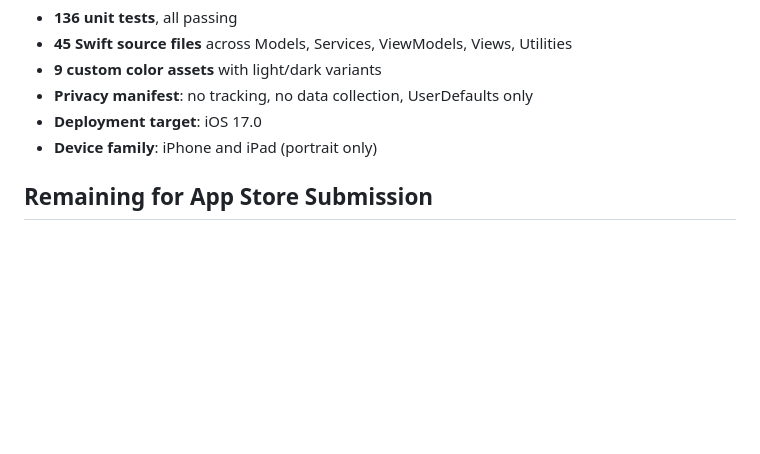
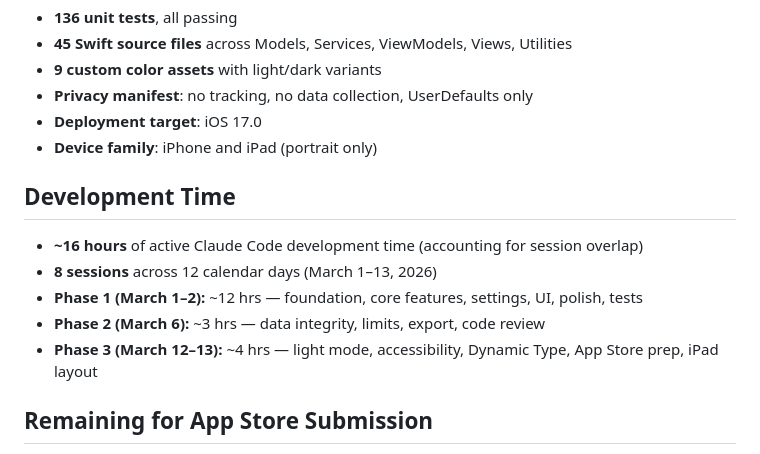
Before and after one commit to Evapotrack/Evapotrack, a Markdown page: docs/Progress.md, the part around the change. GitHub-like rendering; blank space fills up the shorter version.

Commit message:
Add development time stats to Progress.md
Co-Authored-By: Claude Opus 4.6 <noreply@anthropic.com>

```diff
--- a/docs/Progress.md
+++ b/docs/Progress.md
@@ -121,6 +121,14 @@ Chronological record of Evapotrack's development from initial commit to current
 - **Deployment target**: iOS 17.0
 - **Device family**: iPhone and iPad (portrait only)
 
+## Development Time
+
+- **~16 hours** of active Claude Code development time (accounting for session overlap)
+- **8 sessions** across 12 calendar days (March 1–13, 2026)
+- **Phase 1 (March 1–2):** ~12 hrs — foundation, core features, settings, UI, polish, tests
+- **Phase 2 (March 6):** ~3 hrs — data integrity, limits, export, code review
+- **Phase 3 (March 12–13):** ~4 hrs — light mode, accessibility, Dynamic Type, App Store prep, iPad layout
+
 ## Remaining for App Store Submission
 
 1. App icon (1024x1024)
```
